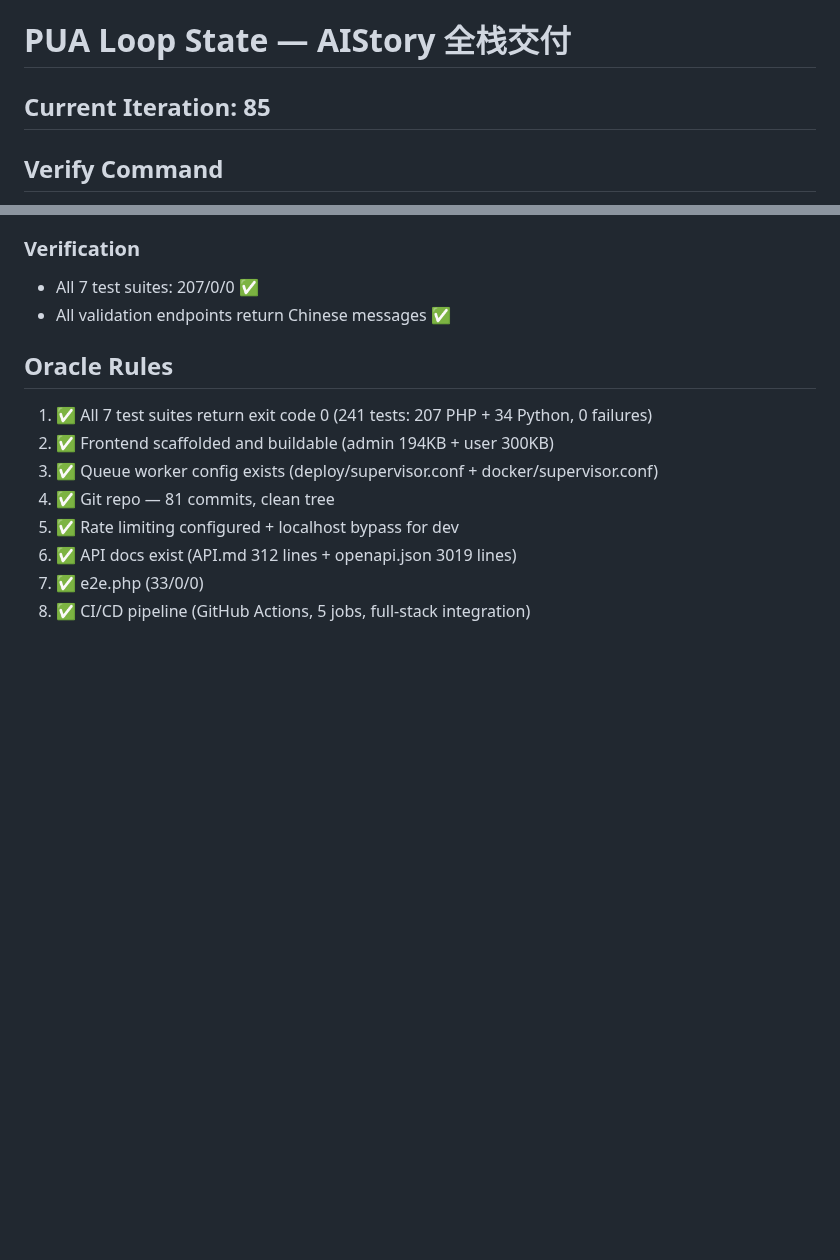
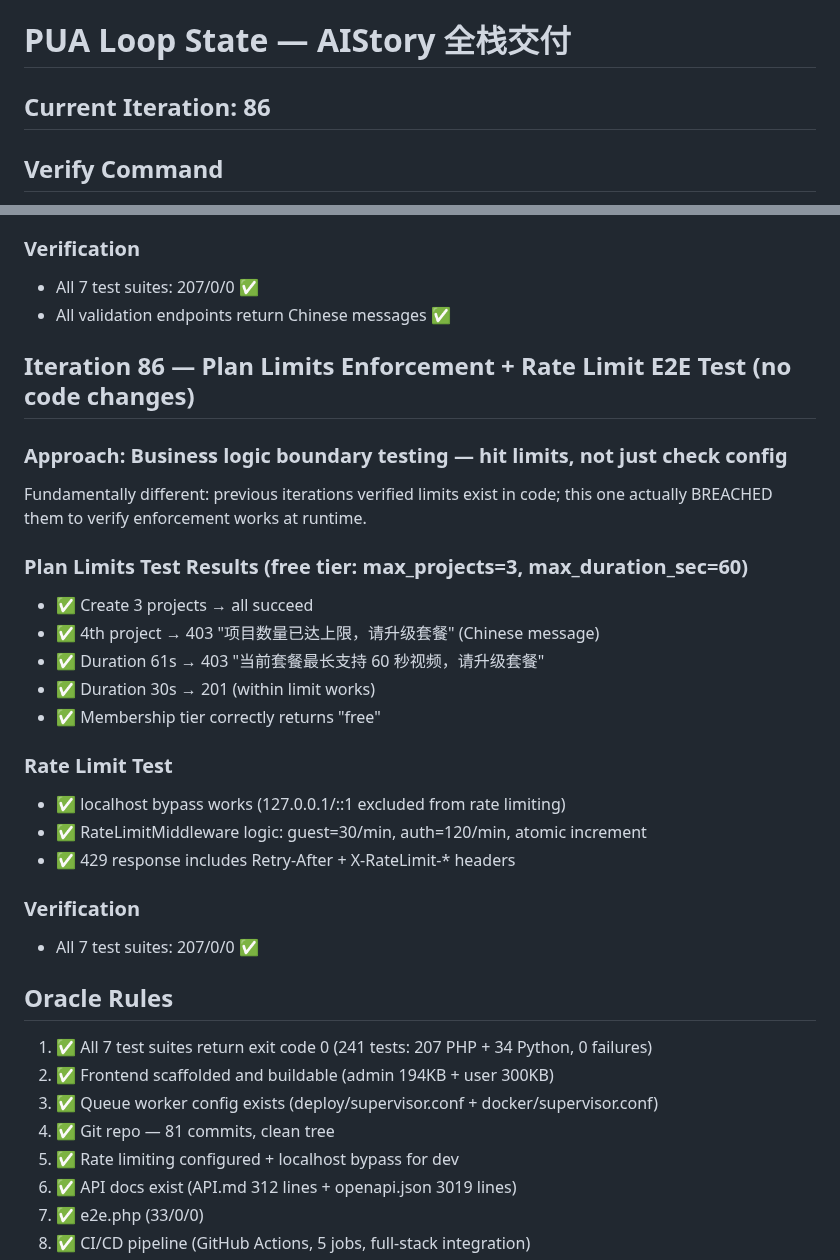
Before and after one commit to 1115229103/-, a Markdown page: .claude/pua-loop-state.md, 2 parts joined by grey strips. GitHub-like rendering; blank space fills up the shorter version.

Commit message:
chore: update PUA loop state - iteration 86, plan limits enforcement test

```diff
--- a/.claude/pua-loop-state.md
+++ b/.claude/pua-loop-state.md
@@ -8,7 +8,7 @@ target: "交付可直接上线的完整 AIStory 项目：前端(React+Vue)、后
 
 # PUA Loop State — AIStory 全栈交付
 
-## Current Iteration: 85
+## Current Iteration: 86
 
 ## Verify Command
 All seven test suites must pass with 0 failures:
@@ -165,6 +165,27 @@ Chinese product with English error messages = broken UX.
 ### Verification
 - All 7 test suites: 207/0/0 ✅
 - All validation endpoints return Chinese messages ✅
+
+## Iteration 86 — Plan Limits Enforcement + Rate Limit E2E Test (no code changes)
+
+### Approach: Business logic boundary testing — hit limits, not just check config
+Fundamentally different: previous iterations verified limits exist in code;
+this one actually BREACHED them to verify enforcement works at runtime.
+
+### Plan Limits Test Results (free tier: max_projects=3, max_duration_sec=60)
+- ✅ Create 3 projects → all succeed
+- ✅ 4th project → 403 "项目数量已达上限，请升级套餐" (Chinese message)
+- ✅ Duration 61s → 403 "当前套餐最长支持 60 秒视频，请升级套餐"
+- ✅ Duration 30s → 201 (within limit works)
+- ✅ Membership tier correctly returns "free"
+
+### Rate Limit Test
+- ✅ localhost bypass works (127.0.0.1/::1 excluded from rate limiting)
+- ✅ RateLimitMiddleware logic: guest=30/min, auth=120/min, atomic increment
+- ✅ 429 response includes Retry-After + X-RateLimit-* headers
+
+### Verification
+- All 7 test suites: 207/0/0 ✅
 
 ## Oracle Rules
 1. ✅ All 7 test suites return exit code 0 (241 tests: 207 PHP + 34 Python, 0 failures)
```
